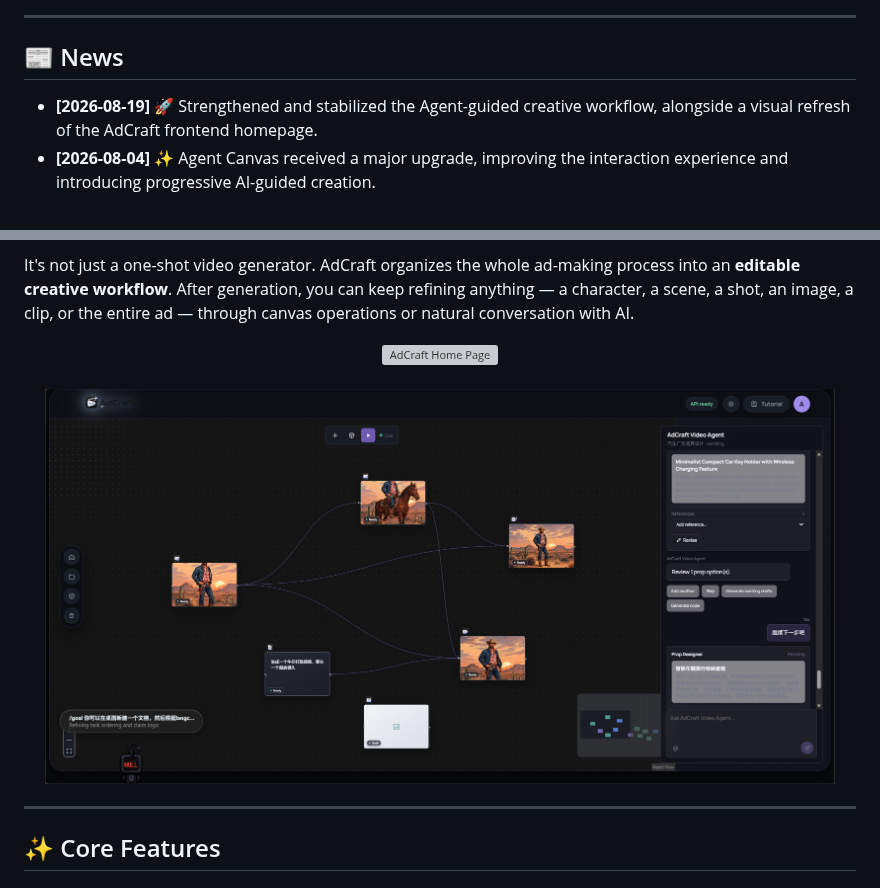
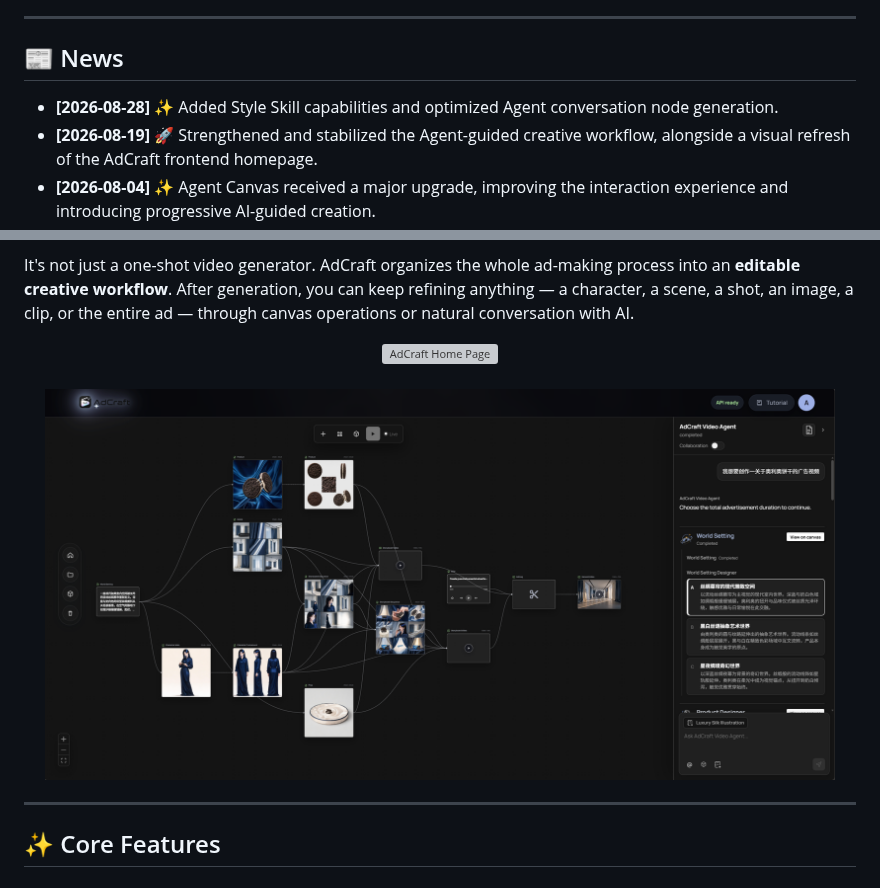
Before and after one commit to GML-MMGroup/AdCraft, a Markdown page: README.md, 2 parts joined by grey strips. Rendered like a GitHub page; pictures changed too: assets/demo.png; grey boxes are pictures that could not be loaded.

```diff
--- a/README.md
+++ b/README.md
@@ -30,6 +30,7 @@
 
 ## 📰 News
 
+- **[2026-08-28]** ✨ Added Style Skill capabilities and optimized Agent conversation node generation.
 - **[2026-08-19]** 🚀 Strengthened and stabilized the Agent-guided creative workflow, alongside a visual refresh of the AdCraft frontend homepage.
 - **[2026-08-04]** ✨ Agent Canvas received a major upgrade, improving the interaction experience and introducing progressive AI-guided creation.
 - **[2026-07-23]** 🗂️ Added the Character Asset Library and Scene Asset Library.
```
Also changed, not shown: README_zh.md (+1 -0 lines), 1 other file.
